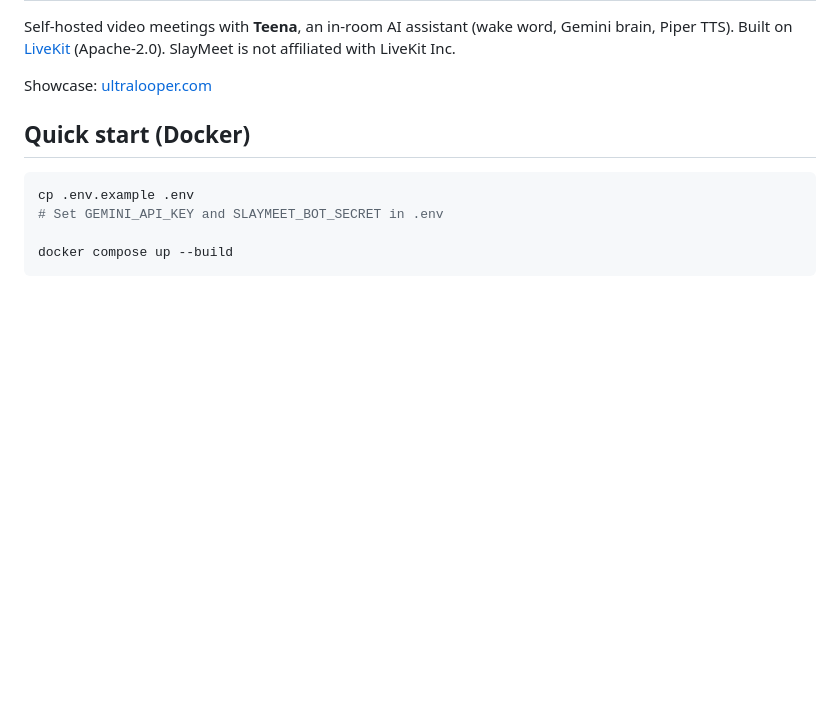
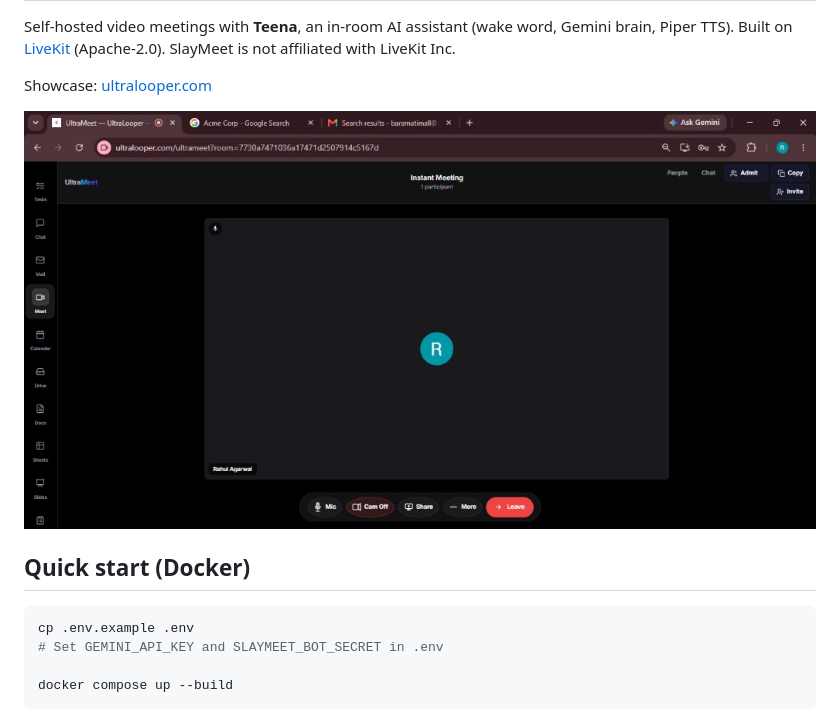
Before and after one commit to 13rahul/slaymeet, a Markdown page: README.md, the part around the change. GitHub-like rendering; pictures changed too: docs/ultrameet-showcase.png (added); blank space fills up the shorter version.

Commit message:
Add UltraMeet showcase screenshot to README.
Show the live ultralooper.com meeting UI at the top of the project description.

```diff
--- a/README.md
+++ b/README.md
@@ -4,6 +4,8 @@ SlayMeet
 Self-hosted video meetings with **Teena**, an in-room AI assistant (wake word, Gemini brain, Piper TTS). Built on [LiveKit](https://livekit.io) (Apache-2.0). SlayMeet is not affiliated with LiveKit Inc.
 
 Showcase: [ultralooper.com](https://ultralooper.com)
+
+![UltraMeet on UltraLooper — Instant Meeting](docs/ultrameet-showcase.png)
 
 ## Quick start (Docker)
 
```
